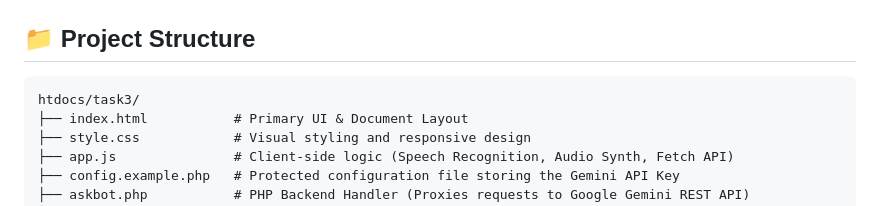
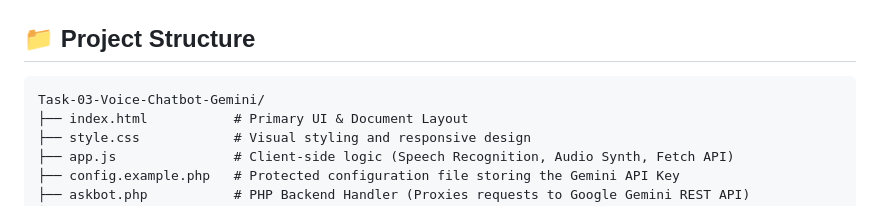
Before and after one commit to Arwa-alzain/Summer-Training, a Markdown page: WebAndApplicationProgramming/Task-03-Voice-Chatbot-Gemini/README.md, the part around the change. GitHub-like rendering.

````diff
--- a/WebAndApplicationProgramming/Task-03-Voice-Chatbot-Gemini/README.md
+++ b/WebAndApplicationProgramming/Task-03-Voice-Chatbot-Gemini/README.md
@@ -17,7 +17,7 @@ A full-stack, voice-interactive AI chatbot built with a dynamic **HTML/CSS/JavaS
 ## 📁 Project Structure
 
 ```text
-htdocs/task3/
+Task-03-Voice-Chatbot-Gemini/
 ├── index.html           # Primary UI & Document Layout
 ├── style.css            # Visual styling and responsive design
 ├── app.js               # Client-side logic (Speech Recognition, Audio Synth, Fetch API)
````
